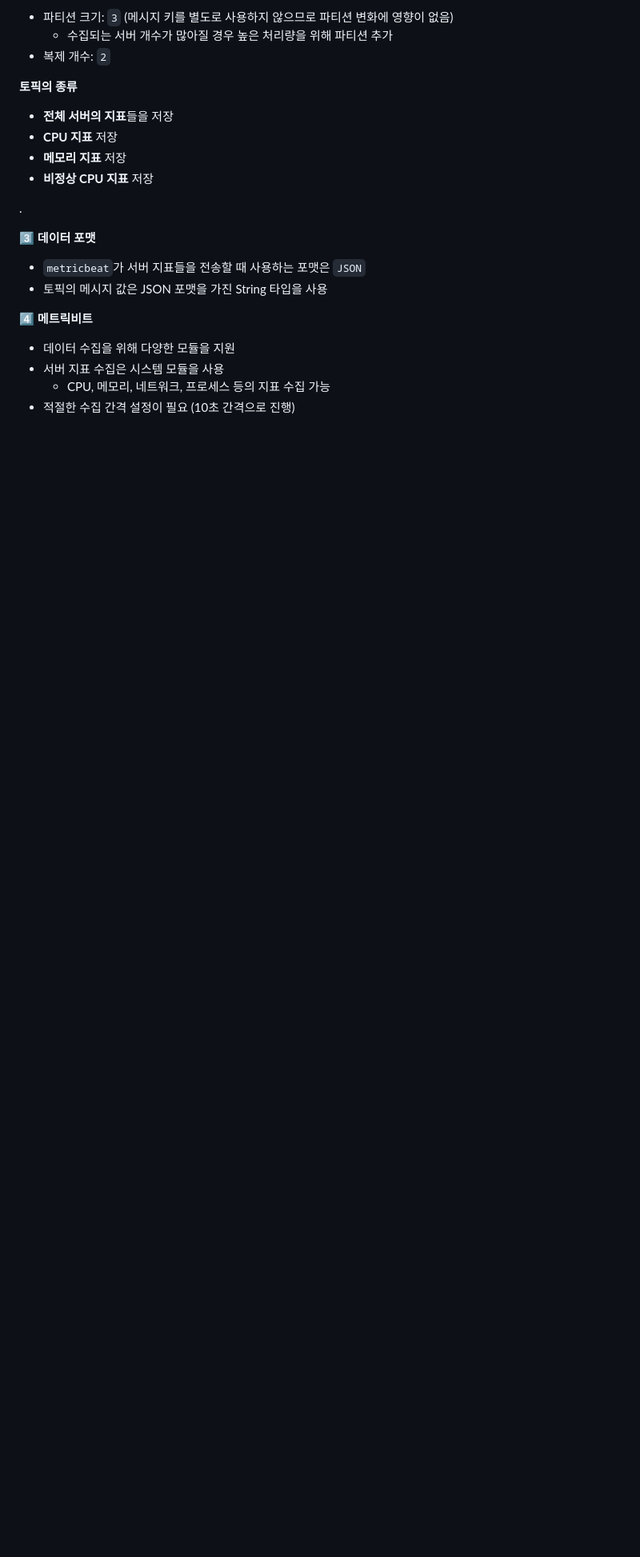
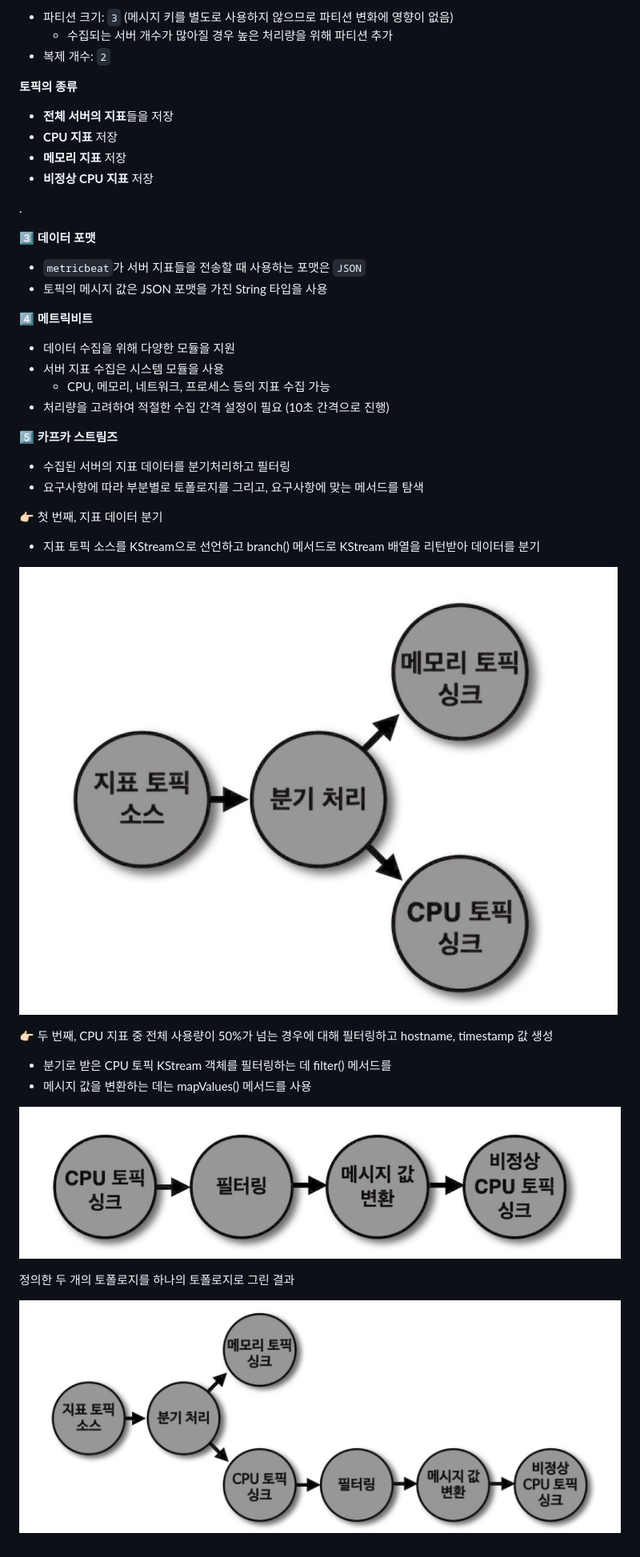
Before and after one commit to jihunparkme/blog, a Markdown page: contents/kafka-streams.md, the part around the change. Shown: that part at 80% size. GitHub-like rendering; pictures changed too: img/kafka-streams/example-combine.png (added), img/kafka-streams/example-first.png (added), img/kafka-streams/example-second.png (added); blank space fills up the shorter version.

Commit message:
feat: Streams project: 카프카 스트림즈

```diff
--- a/contents/kafka-streams.md
+++ b/contents/kafka-streams.md
@@ -636,4 +636,24 @@ public class KStreamJoinGlobalKTable {
 - 데이터 수집을 위해 다양한 모듈을 지원
 - 서버 지표 수집은 시스템 모듈을 사용
   - CPU, 메모리, 네트워크, 프로세스 등의 지표 수집 가능
-- 적절한 수집 간격 설정이 필요 (10초 간격으로 진행)
+- 처리량을 고려하여 적절한 수집 간격 설정이 필요 (10초 간격으로 진행)
+
+5️⃣ **카프카 스트림즈**
+
+- 수집된 서버의 지표 데이터를 분기처리하고 필터링
+- 요구사항에 따라 부분별로 토폴로지를 그리고, 요구사항에 맞는 메서드를 탐색
+
+👉🏻 첫 번째, 지표 데이터 분기
+- 지표 토픽 소스를 KStream으로 선언하고 branch() 메서드로 KStream 배열을 리턴받아 데이터를 분기
+
+![Result](https://github.com/jihunparkme/blog/blob/main/img/kafka-streams/example-first.png?raw=true 'Result')
+
+👉🏻 두 번째, CPU 지표 중 전체 사용량이 50%가 넘는 경우에 대해 필터링하고 hostname, timestamp 값 생성
+- 분기로 받은 CPU 토픽 KStream 객체를 필터링하는 데 filter() 메서드를
+- 메시지 값을 변환하는 데는 mapValues() 메서드를 사용
+
+![Result](https://github.com/jihunparkme/blog/blob/main/img/kafka-streams/example-second.png?raw=true 'Result')
+
+정의한 두 개의 토폴로지를 하나의 토폴로지로 그린 결과
+
+![Result](https://github.com/jihunparkme/blog/blob/main/img/kafka-streams/example-combine.png?raw=true 'Result')
```
